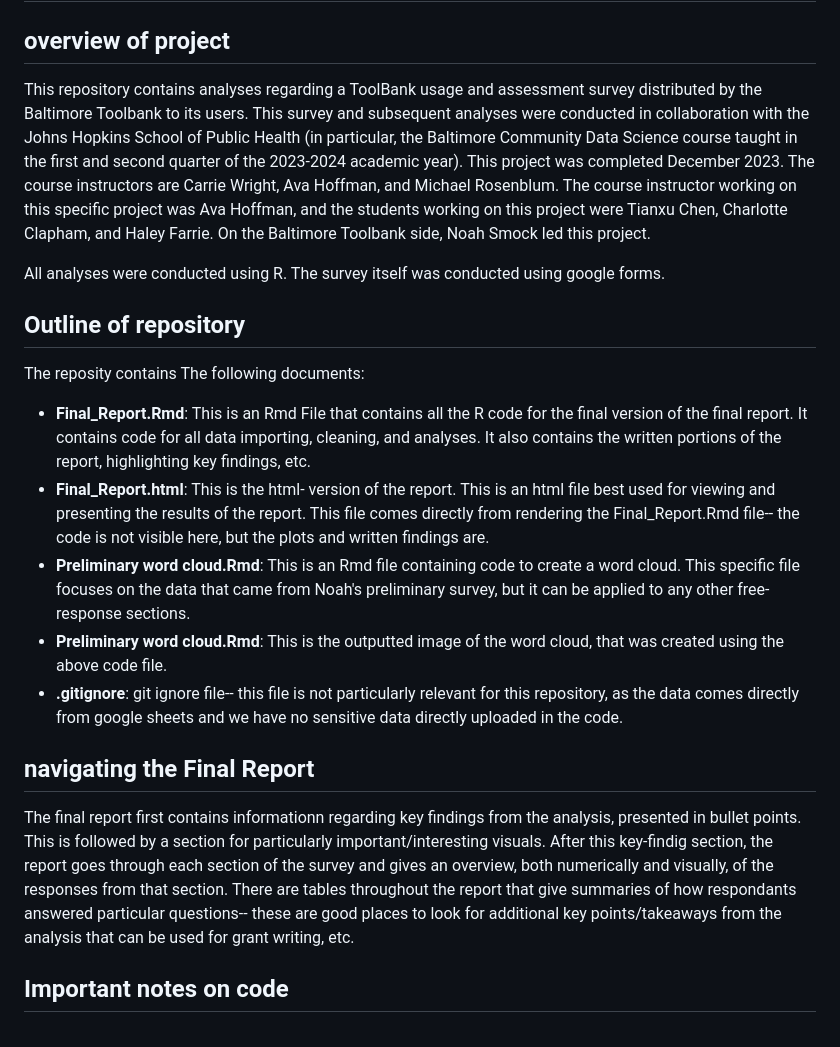
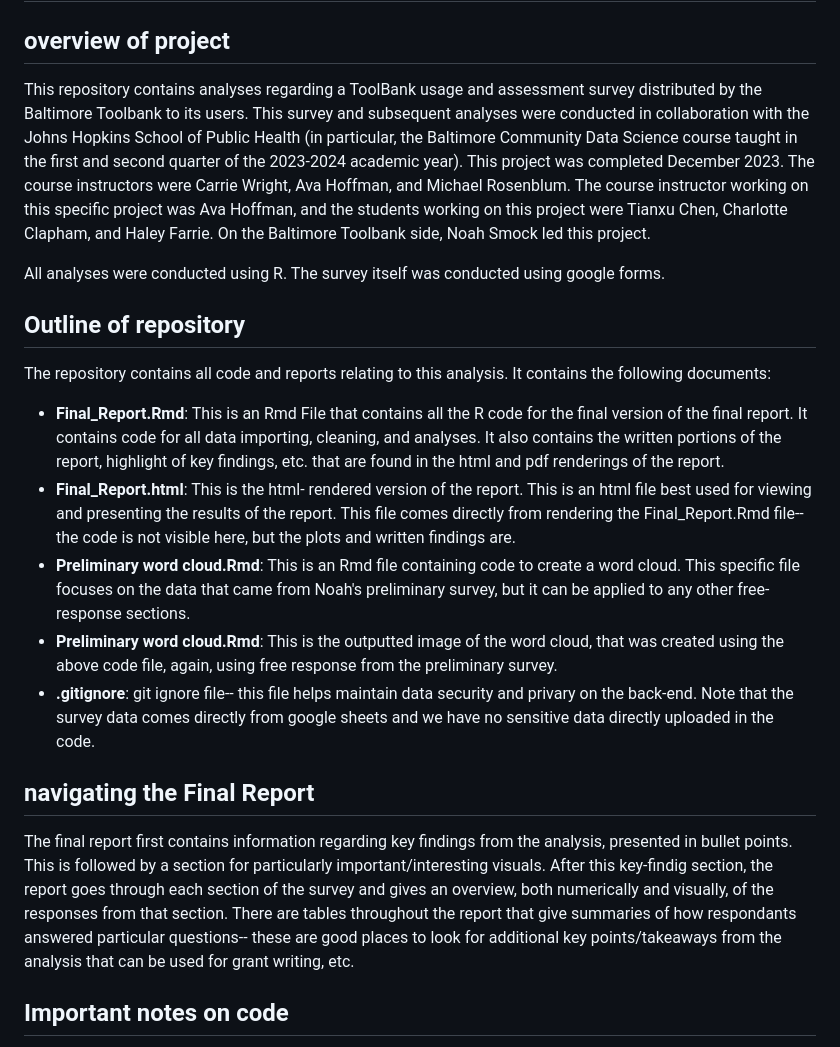
Before and after one commit to jhudsl/BCDS_ToolBank_2023, a Markdown page: README.md, the part around the change. GitHub-like rendering.

```diff
--- a/README.md
+++ b/README.md
@@ -1,21 +1,21 @@
 # Baltimore Community Data Science and Baltimore Toolbank Collaboration
 
 ## overview of project
-This repository contains analyses regarding a ToolBank usage and assessment survey distributed by the Baltimore Toolbank to its users. This survey and subsequent analyses were conducted in collaboration with the Johns Hopkins School of Public Health (in particular, the Baltimore Community Data Science course taught in the first and second quarter of the 2023-2024 academic year). This project was completed December 2023. The course instructors are Carrie Wright, Ava Hoffman, and Michael Rosenblum. The course instructor working on this specific project was Ava Hoffman, and the students working on this project were Tianxu Chen, Charlotte Clapham, and Haley Farrie. On the Baltimore Toolbank side, Noah Smock led this project.
+This repository contains analyses regarding a ToolBank usage and assessment survey distributed by the Baltimore Toolbank to its users. This survey and subsequent analyses were conducted in collaboration with the Johns Hopkins School of Public Health (in particular, the Baltimore Community Data Science course taught in the first and second quarter of the 2023-2024 academic year). This project was completed December 2023. The course instructors were Carrie Wright, Ava Hoffman, and Michael Rosenblum. The course instructor working on this specific project was Ava Hoffman, and the students working on this project were Tianxu Chen, Charlotte Clapham, and Haley Farrie. On the Baltimore Toolbank side, Noah Smock led this project.
 
 All analyses were conducted using R. The survey itself was conducted using google forms.
 
 ## Outline of repository
-The reposity contains The following documents:
+The repository contains all code and reports relating to this analysis. It contains the following documents:
 
-- **Final_Report.Rmd**: This is an Rmd File that contains all the R code for the final version of the final report. It contains code for all data importing, cleaning, and analyses. It also contains the written portions of the report, highlighting key findings, etc.
-- **Final_Report.html**: This is the html- version of the report. This is an html file best used for viewing and presenting the results of the report. This file comes directly from rendering the Final_Report.Rmd file-- the code is not visible here, but the plots and written findings are.
+- **Final_Report.Rmd**: This is an Rmd File that contains all the R code for the final version of the final report. It contains code for all data importing, cleaning, and analyses. It also contains the written portions of the report, highlight of key findings, etc. that are found in the html and pdf renderings of the report.
+- **Final_Report.html**: This is the html- rendered version of the report. This is an html file best used for viewing and presenting the results of the report. This file comes directly from rendering the Final_Report.Rmd file-- the code is not visible here, but the plots and written findings are.
 - **Preliminary word cloud.Rmd**: This is an Rmd file containing code to create a word cloud. This specific file focuses on the data that came from Noah's preliminary survey, but it can be applied to any other free-response sections.
-- **Preliminary word cloud.Rmd**: This is the outputted image of the word cloud, that was created using the above code file.
-- **.gitignore**: git ignore file-- this file is not particularly relevant for this repository, as the data comes directly from google sheets and we have no sensitive data directly uploaded in the code.
+- **Preliminary word cloud.Rmd**: This is the outputted image of the word cloud, that was created using the above code file, again, using free response from the preliminary survey.
+- **.gitignore**: git ignore file-- this file helps maintain data security and privary on the back-end. Note that the survey data comes directly from google sheets and we have no sensitive data directly uploaded in the code.
 
 ## navigating the Final Report
-The final report first contains informationn regarding key findings from the analysis, presented in bullet points. This is followed by a section for particularly important/interesting visuals. After this key-findig section, the report goes through each section of the survey and gives an overview, both numerically and visually, of the responses from that section. There are tables throughout the report that give summaries of how respondants answered particular questions-- these are good places to look for additional key points/takeaways from the analysis that can be used for grant writing, etc.
+The final report first contains information regarding key findings from the analysis, presented in bullet points. This is followed by a section for particularly important/interesting visuals. After this key-findig section, the report goes through each section of the survey and gives an overview, both numerically and visually, of the responses from that section. There are tables throughout the report that give summaries of how respondants answered particular questions-- these are good places to look for additional key points/takeaways from the analysis that can be used for grant writing, etc.
 
 ## Important notes on code
 - **Reading in the data**: This step is done in the **Final_Report.Rmd** file. As noted, the survey was conducted using google sheets. We used the **googlesheets4** package to read in the data from the survey directly from google sheets, as opposed to downloading the data. This is an extra privacy measure, and it also allows the data to stay up-to-date with the responses rolling in. Anyone running the code will see that in the data import section (top of code), one needs to enter an email address. Specifically, one will need to use an email that has access to the survey results (Noah Smock has email- access to these results). This authentication step will require the person to sign into this email in order to then upload the data-- but this will only need to be done one time and future sign-ins on the same device should not be neccessary (If there is trouble with this, the following tutorial or other similar online websites might help: **https://www.digitalocean.com/community/tutorials/google-sheets-in-r**)
```
